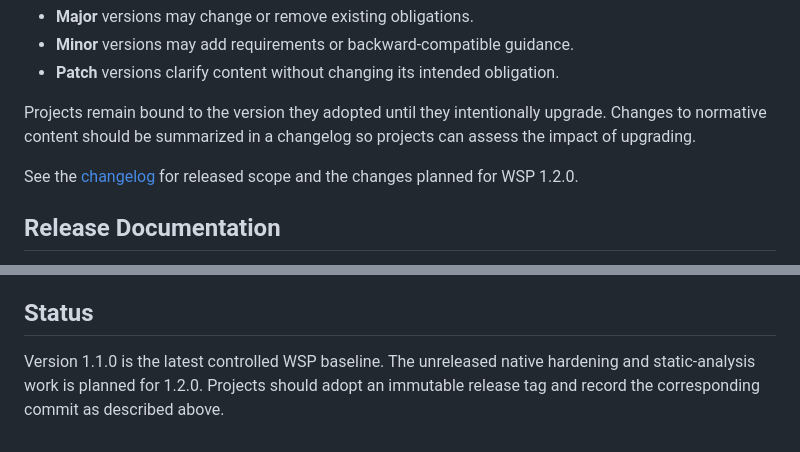
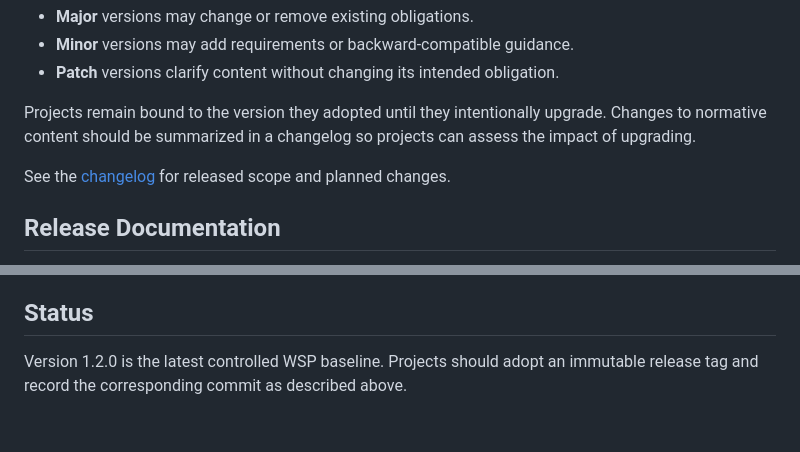
Before and after one commit to Thewafflication/wsp, a Markdown page: README.md, 2 parts joined by grey strips. GitHub-like rendering.

```diff
--- a/README.md
+++ b/README.md
@@ -258,8 +258,7 @@ Projects remain bound to the version they adopted until they intentionally
 upgrade. Changes to normative content should be summarized in a changelog so
 projects can assess the impact of upgrading.
 
-See the [changelog](CHANGELOG.md) for released scope and the changes planned for
-WSP 1.2.0.
+See the [changelog](CHANGELOG.md) for released scope and planned changes.
 
 ## Release Documentation
 
@@ -303,7 +302,5 @@ matures.
 
 ## Status
 
-Version 1.1.0 is the latest controlled WSP baseline. The unreleased native
-hardening and static-analysis work is planned for 1.2.0. Projects should adopt
-an immutable release tag and record the corresponding commit as described
-above.
+Version 1.2.0 is the latest controlled WSP baseline. Projects should adopt an
+immutable release tag and record the corresponding commit as described above.
```
Also changed, not shown: CHANGELOG.md (+5 -2 lines), processes/project-process.md (+16 -0 lines).
